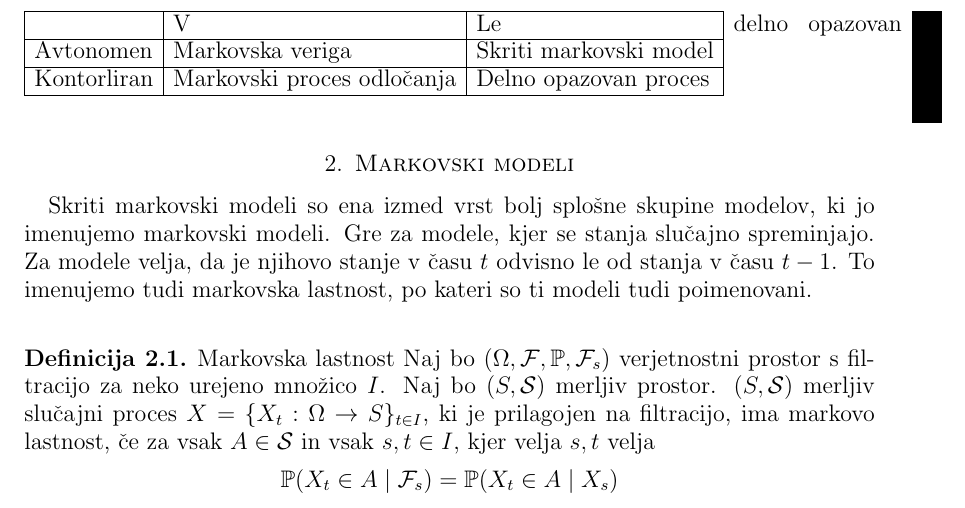
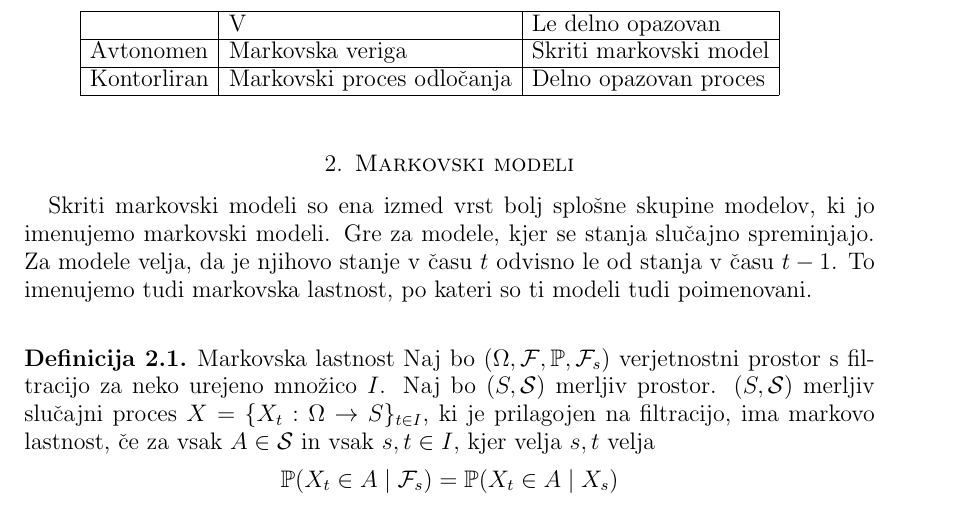
Before and after one commit to mpracek/Diploma, a LaTeX paper (dipl-sem-martin-pracek.tex): part of page 5 of 17, cut so that both start at the same text. Compiled offline with pdfLaTeX; the source files are stored in an older character set and shown here as Unicode; a LaTeX package or settings file that is missing is left out.

Commit message:
txs auto checkin

```diff
--- a/dipl-sem-martin-pracek.tex
+++ b/dipl-sem-martin-pracek.tex
@@ -150,7 +150,7 @@
 \begin{table}[]
 	\begin{tabular}{lllll}
 		\cline{1-3}
-		\multicolumn{1}{|l|}{}            & \multicolumn{1}{l|}{V}         & \multicolumn{1}{l|}{Le}     & delno     & opazovan \\ \cline{1-3}
+		\multicolumn{1}{|l|}{}            & \multicolumn{1}{l|}{V}         & \multicolumn{1}{l|}{Le delno opazovan} \\ \cline{1-3}
 		\multicolumn{1}{|l|}{Avtonomen}   & \multicolumn{1}{l|}{Markovska veriga} & \multicolumn{1}{l|}{Skriti markovski model}    \\ \cline{1-3}
 		\multicolumn{1}{|l|}{Kontorliran} & \multicolumn{1}{l|}{Markovski proces odločanja} & \multicolumn{1}{l|}{Delno opazovan proces}   \\ \cline{1-3}
 		&                                &                             &           &
```
